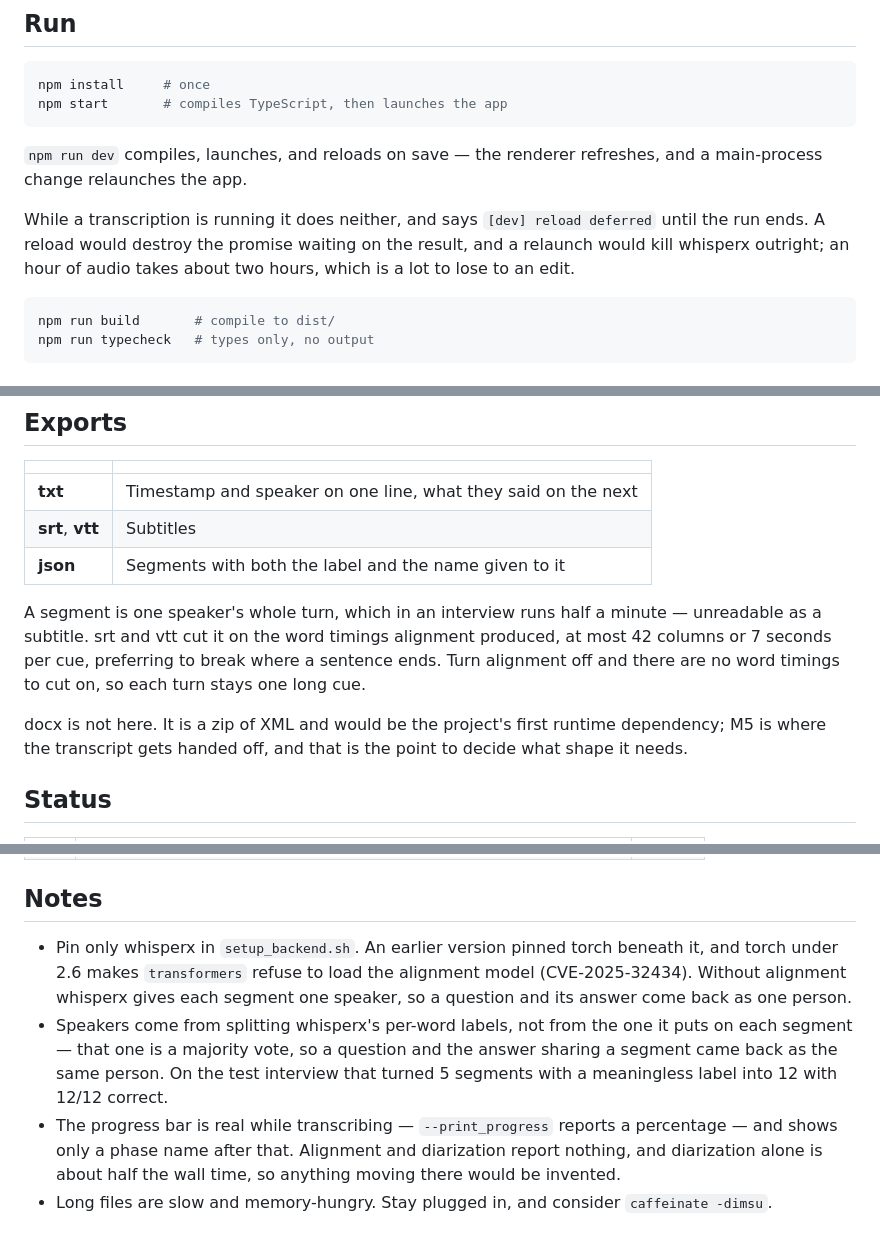
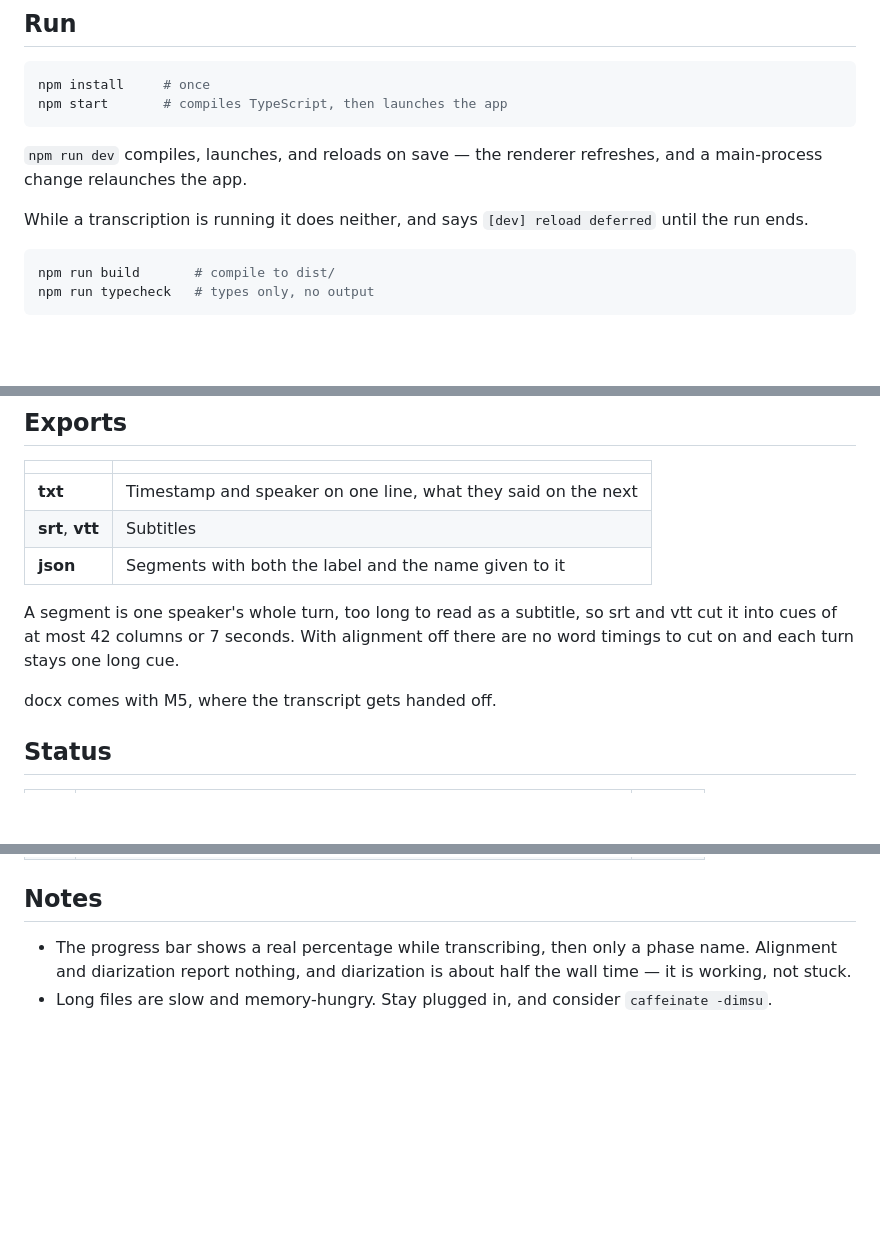
Before and after one commit to Hongda-OSU/hd-audio-transcriber, a Markdown page: README.md, 3 parts joined by grey strips. Drawn GitHub-style; blank space fills up the shorter version.

Commit message:
docs: the README says what, not why
Two of the four notes were history: the torch pin, which the Setup
section already states and setup_backend.sh explains where it matters,
and how speakers are split, which is in the code and in CLAUDE.md. The
two that survive are things a reader acts on — the bar is not stuck, and
plug the laptop in.

Same trim in Run and Exports, which had been carrying their own
reasoning.

Co-Authored-By: Claude Opus 5 <noreply@anthropic.com>

````diff
--- a/README.md
+++ b/README.md
@@ -58,9 +58,7 @@ npm start       # compiles TypeScript, then launches the app
 and a main-process change relaunches the app.
 
 While a transcription is running it does neither, and says
-`[dev] reload deferred` until the run ends. A reload would destroy the promise
-waiting on the result, and a relaunch would kill whisperx outright; an hour of
-audio takes about two hours, which is a lot to lose to an edit.
+`[dev] reload deferred` until the run ends.
 
 ```bash
 npm run build       # compile to dist/
@@ -125,15 +123,11 @@ Speaker names last as long as the window does; M5 makes them stick.
 | **srt**, **vtt** | Subtitles |
 | **json** | Segments with both the label and the name given to it |
 
-A segment is one speaker's whole turn, which in an interview runs half a
-minute — unreadable as a subtitle. srt and vtt cut it on the word timings
-alignment produced, at most 42 columns or 7 seconds per cue, preferring to
-break where a sentence ends. Turn alignment off and there are no word timings
-to cut on, so each turn stays one long cue.
+A segment is one speaker's whole turn, too long to read as a subtitle, so srt
+and vtt cut it into cues of at most 42 columns or 7 seconds. With alignment off
+there are no word timings to cut on and each turn stays one long cue.
 
-docx is not here. It is a zip of XML and would be the project's first runtime
-dependency; M5 is where the transcript gets handed off, and that is the point
-to decide what shape it needs.
+docx comes with M5, where the transcript gets handed off.
 
 ## Status
 
@@ -148,16 +142,8 @@ to decide what shape it needs.
 
 ## Notes
 
-- Pin only whisperx in `setup_backend.sh`. An earlier version pinned torch
-  beneath it, and torch under 2.6 makes `transformers` refuse to load the
-  alignment model (CVE-2025-32434). Without alignment whisperx gives each
-  segment one speaker, so a question and its answer come back as one person.
-- Speakers come from splitting whisperx's per-word labels, not from the one it
-  puts on each segment — that one is a majority vote, so a question and the
-  answer sharing a segment came back as the same person. On the test interview
-  that turned 5 segments with a meaningless label into 12 with 12/12 correct.
-- The progress bar is real while transcribing — `--print_progress` reports a
-  percentage — and shows only a phase name after that. Alignment and
-  diarization report nothing, and diarization alone is about half the wall
-  time, so anything moving there would be invented.
-- Long files are slow and memory-hungry. Stay plugged in, and consider `caffeinate -dimsu`.
+- The progress bar shows a real percentage while transcribing, then only a
+  phase name. Alignment and diarization report nothing, and diarization is
+  about half the wall time — it is working, not stuck.
+- Long files are slow and memory-hungry. Stay plugged in, and consider
+  `caffeinate -dimsu`.
````
